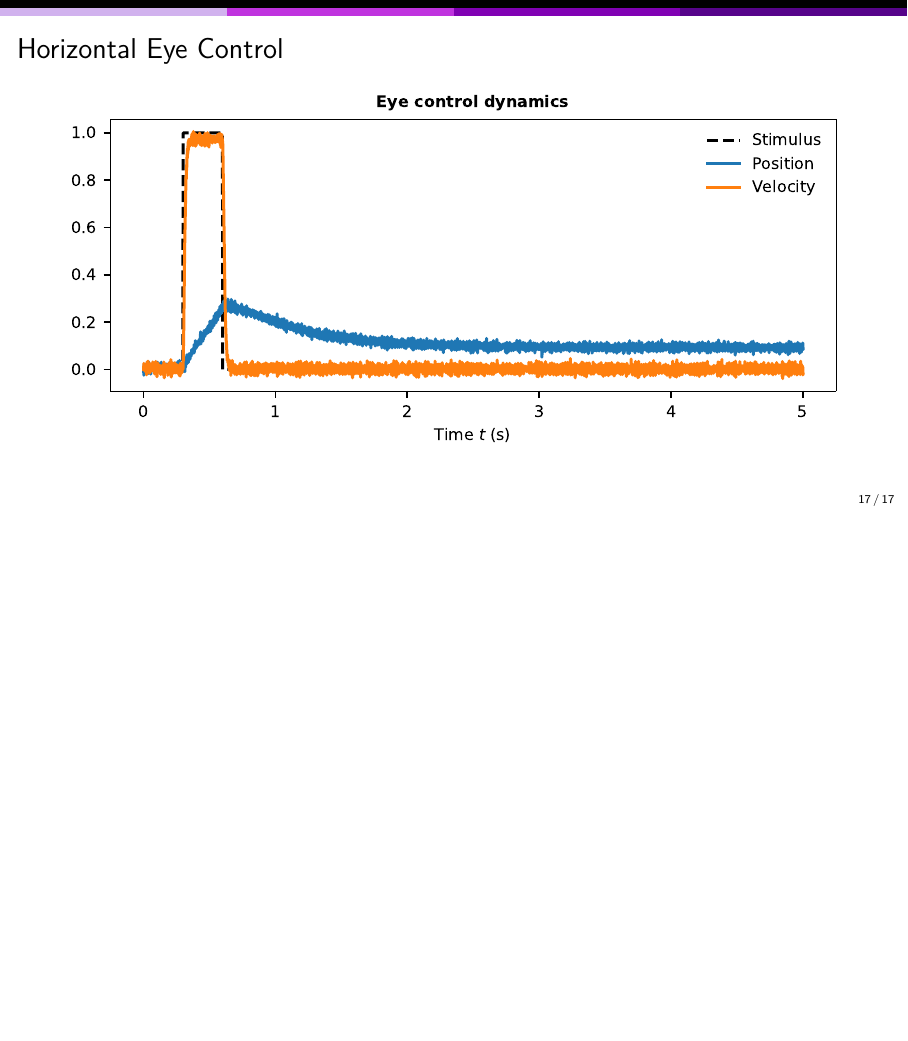
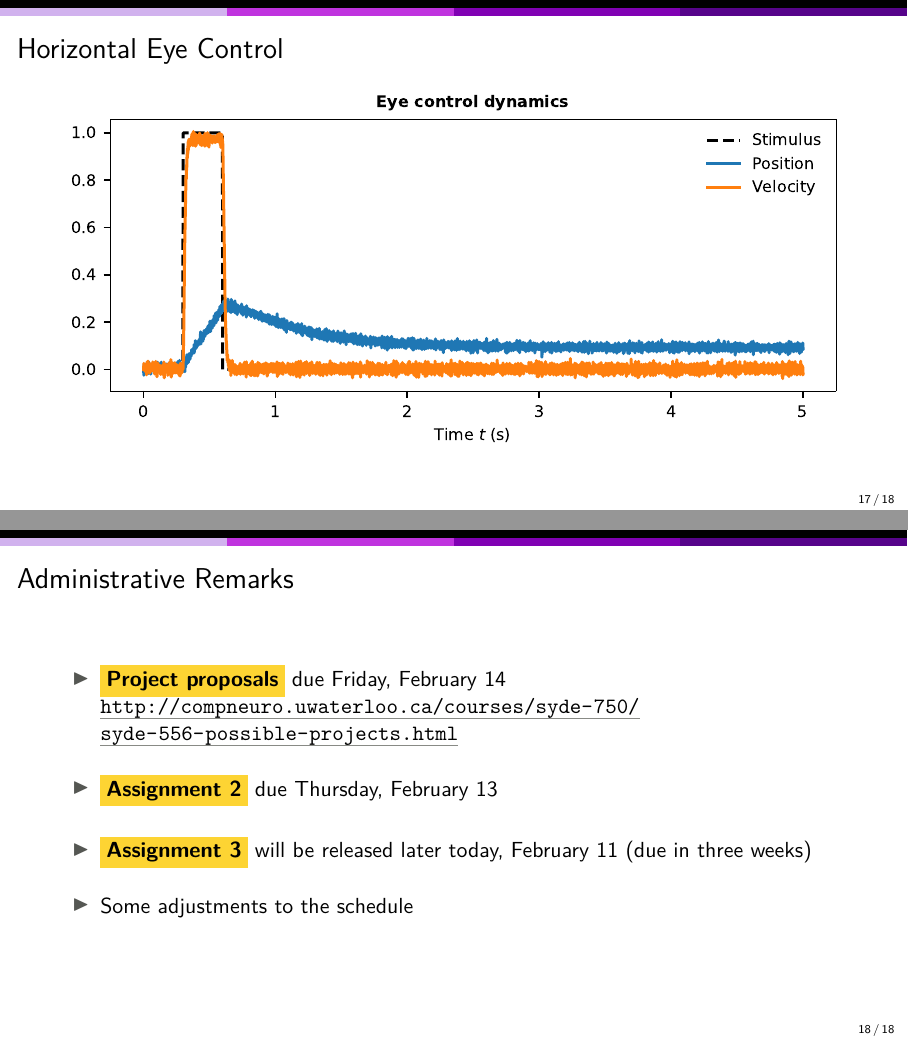
Before and after one commit to astoeckel/syde556-w20, LaTeX slides (lectures/lecture_06/syde556_lecture_06_slides.tex): page 17 of 18 before the commit and pages 17 and 18 of 19 after it, the two joined at a grey line, the shorter picture padded with empty space. The pictures show the PDF file lectures/lecture_06/syde556_lecture_06_slides.pdf that the author committed with the source.

Commit message:
Add some administrative remarks

```diff
--- a/lectures/lecture_06/syde556_lecture_06_slides.tex
+++ b/lectures/lecture_06/syde556_lecture_06_slides.tex
@@ -146,6 +146,16 @@
 		\includegraphics[width=\textwidth]{media/example_eye_control.pdf}
 	\end{frame}
 
+	\begin{frame}{Administrative Remarks}
+	\begin{itemize}
+		\item \textbf{\hl{Project proposals}} due Friday, February 14\\ \url{http://compneuro.uwaterloo.ca/courses/syde-750/syde-556-possible-projects.html}\\[0.5cm]
+		\item \textbf{\hl{Assignment 2}} due Thursday, February 13\\[0.5cm]
+		\item \textbf{\hl{Assignment 3}} will be released later today, February 11 (due in three weeks)\\[0.5cm]
+		\item Some adjustments to the schedule
+	\end{itemize}
+	\end{frame}
+
+
 	\backupbegin
 
 	\begin{frame}[noframenumbering]{Image sources}
```
Also changed, not shown: lectures/lecture_06/syde556_lecture_06_notes.tex (+1 -1 lines), lectures/lecture_06/syde556_lecture_06_notes.pdf, lectures/lecture_06/syde556_lecture_06_slides.pdf, lectures/lecture_06/syde556_lecture_06_slides_distr.pdf.
